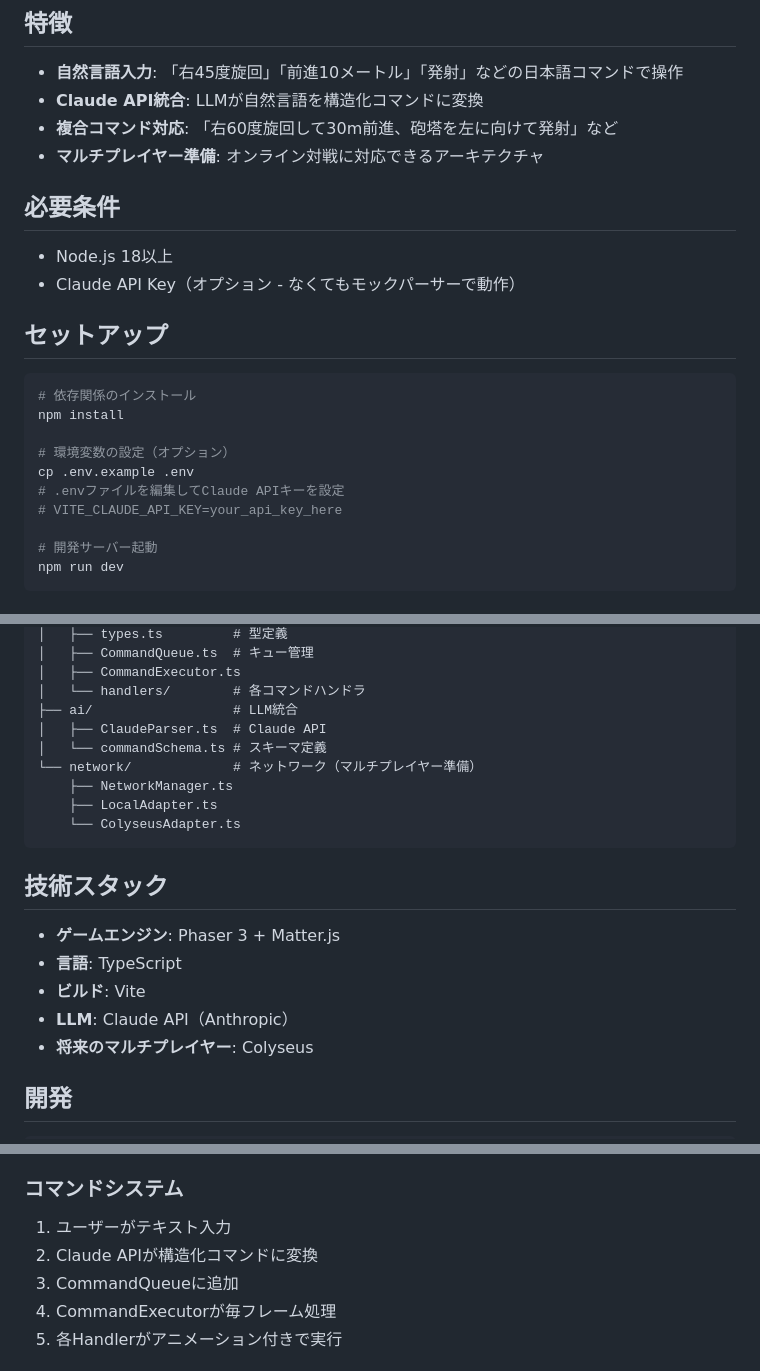
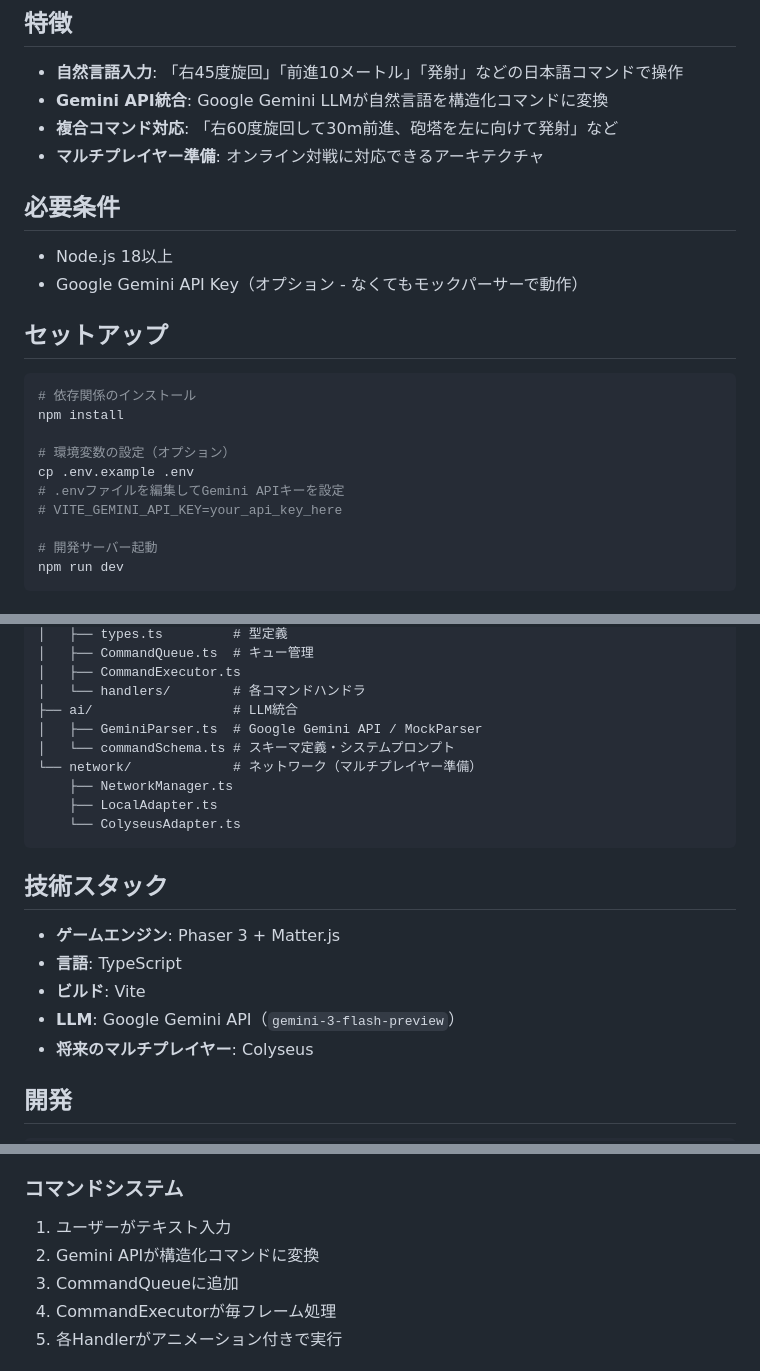
Before and after one commit to kitigai/tankCommander, a Markdown page: README.md, 3 parts joined by grey strips. Rendered like a GitHub page.

Commit message:
Update project documentation to reflect integration with Google Gemini API

```diff
--- a/README.md
+++ b/README.md
@@ -5,14 +5,14 @@
 ## 特徴
 
 - **自然言語入力**: 「右45度旋回」「前進10メートル」「発射」などの日本語コマンドで操作
-- **Claude API統合**: LLMが自然言語を構造化コマンドに変換
+- **Gemini API統合**: Google Gemini LLMが自然言語を構造化コマンドに変換
 - **複合コマンド対応**: 「右60度旋回して30m前進、砲塔を左に向けて発射」など
 - **マルチプレイヤー準備**: オンライン対戦に対応できるアーキテクチャ
 
 ## 必要条件
 
 - Node.js 18以上
-- Claude API Key（オプション - なくてもモックパーサーで動作）
+- Google Gemini API Key（オプション - なくてもモックパーサーで動作）
 
 ## セットアップ
 
@@ -22,8 +22,8 @@ npm install
 
 # 環境変数の設定（オプション）
 cp .env.example .env
-# .envファイルを編集してClaude APIキーを設定
-# VITE_CLAUDE_API_KEY=your_api_key_here
+# .envファイルを編集してGemini APIキーを設定
+# VITE_GEMINI_API_KEY=your_api_key_here
 
 # 開発サーバー起動
 npm run dev
@@ -79,8 +79,8 @@ src/
 │   ├── CommandExecutor.ts
 │   └── handlers/        # 各コマンドハンドラ
 ├── ai/                  # LLM統合
-│   ├── ClaudeParser.ts  # Claude API
-│   └── commandSchema.ts # スキーマ定義
+│   ├── GeminiParser.ts  # Google Gemini API / MockParser
+│   └── commandSchema.ts # スキーマ定義・システムプロンプト
 └── network/             # ネットワーク（マルチプレイヤー準備）
     ├── NetworkManager.ts
     ├── LocalAdapter.ts
@@ -92,7 +92,7 @@ src/
 - **ゲームエンジン**: Phaser 3 + Matter.js
 - **言語**: TypeScript
 - **ビルド**: Vite
-- **LLM**: Claude API（Anthropic）
+- **LLM**: Google Gemini API（`gemini-3-flash-preview`）
 - **将来のマルチプレイヤー**: Colyseus
 
 ## 開発
@@ -117,7 +117,7 @@ npm run preview
 
 ### コマンドシステム
 1. ユーザーがテキスト入力
-2. Claude APIが構造化コマンドに変換
+2. Gemini APIが構造化コマンドに変換
 3. CommandQueueに追加
 4. CommandExecutorが毎フレーム処理
 5. 各Handlerがアニメーション付きで実行
```
Also changed, not shown: CLAUDE.md (added, +108 -0 lines).
